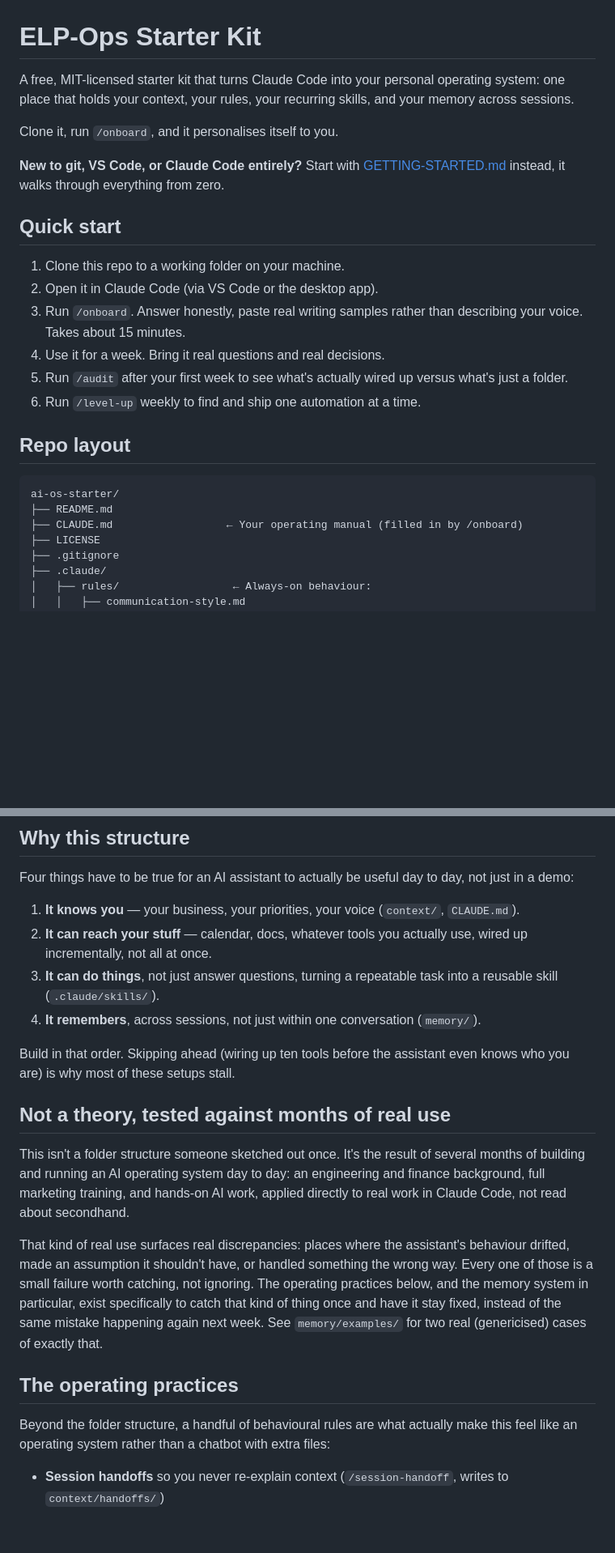
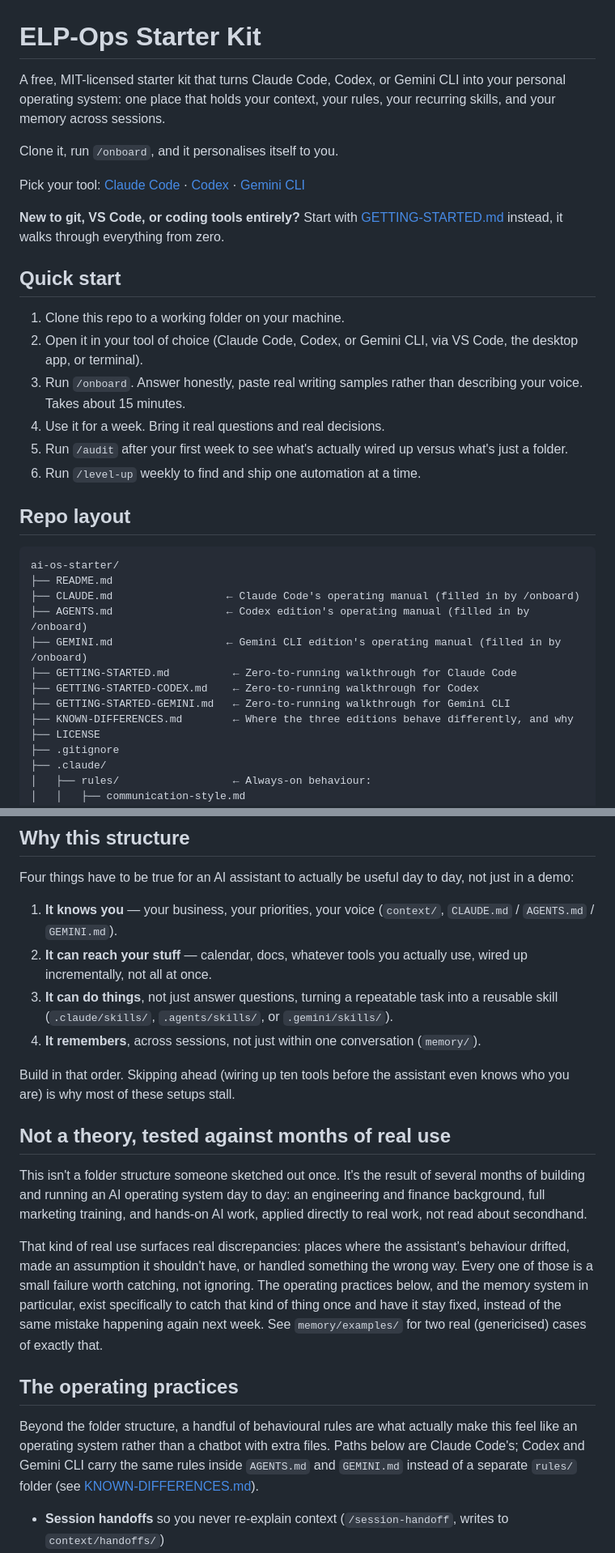
Before and after one commit to elp-ops/ai-os-starter, a Markdown page: README.md, 2 parts joined by grey strips. Shown at 81% size. GitHub-like rendering; blank space fills up the shorter version.

Commit message:
docs: rewrite README.md to cover all three editions

````diff
--- a/README.md
+++ b/README.md
@@ -1,15 +1,17 @@
 # ELP-Ops Starter Kit
 
-A free, MIT-licensed starter kit that turns Claude Code into your personal operating system: one place that holds your context, your rules, your recurring skills, and your memory across sessions.
+A free, MIT-licensed starter kit that turns Claude Code, Codex, or Gemini CLI into your personal operating system: one place that holds your context, your rules, your recurring skills, and your memory across sessions.
 
 Clone it, run `/onboard`, and it personalises itself to you.
 
-**New to git, VS Code, or Claude Code entirely?** Start with [GETTING-STARTED.md](GETTING-STARTED.md) instead, it walks through everything from zero.
+Pick your tool: [Claude Code](GETTING-STARTED.md) · [Codex](GETTING-STARTED-CODEX.md) · [Gemini CLI](GETTING-STARTED-GEMINI.md)
+
+**New to git, VS Code, or coding tools entirely?** Start with [GETTING-STARTED.md](GETTING-STARTED.md) instead, it walks through everything from zero.
 
 ## Quick start
 
 1. Clone this repo to a working folder on your machine.
-2. Open it in Claude Code (via VS Code or the desktop app).
+2. Open it in your tool of choice (Claude Code, Codex, or Gemini CLI, via VS Code, the desktop app, or terminal).
 3. Run `/onboard`. Answer honestly, paste real writing samples rather than describing your voice. Takes about 15 minutes.
 4. Use it for a week. Bring it real questions and real decisions.
 5. Run `/audit` after your first week to see what's actually wired up versus what's just a folder.
@@ -20,7 +22,13 @@ Clone it, run `/onboard`, and it personalises itself to you.
 ```
 ai-os-starter/
 ├── README.md
-├── CLAUDE.md                  ← Your operating manual (filled in by /onboard)
+├── CLAUDE.md                  ← Claude Code's operating manual (filled in by /onboard)
+├── AGENTS.md                  ← Codex edition's operating manual (filled in by /onboard)
+├── GEMINI.md                  ← Gemini CLI edition's operating manual (filled in by /onboard)
+├── GETTING-STARTED.md          ← Zero-to-running walkthrough for Claude Code
+├── GETTING-STARTED-CODEX.md    ← Zero-to-running walkthrough for Codex
+├── GETTING-STARTED-GEMINI.md   ← Zero-to-running walkthrough for Gemini CLI
+├── KNOWN-DIFFERENCES.md        ← Where the three editions behave differently, and why
 ├── LICENSE
 ├── .gitignore
 ├── .claude/
@@ -57,22 +69,22 @@ ai-os-starter/
 
 Four things have to be true for an AI assistant to actually be useful day to day, not just in a demo:
 
-1. **It knows you** — your business, your priorities, your voice (`context/`, `CLAUDE.md`).
+1. **It knows you** — your business, your priorities, your voice (`context/`, `CLAUDE.md` / `AGENTS.md` / `GEMINI.md`).
 2. **It can reach your stuff** — calendar, docs, whatever tools you actually use, wired up incrementally, not all at once.
-3. **It can do things**, not just answer questions, turning a repeatable task into a reusable skill (`.claude/skills/`).
+3. **It can do things**, not just answer questions, turning a repeatable task into a reusable skill (`.claude/skills/`, `.agents/skills/`, or `.gemini/skills/`).
 4. **It remembers**, across sessions, not just within one conversation (`memory/`).
 
 Build in that order. Skipping ahead (wiring up ten tools before the assistant even knows who you are) is why most of these setups stall.
 
 ## Not a theory, tested against months of real use
 
-This isn't a folder structure someone sketched out once. It's the result of several months of building and running an AI operating system day to day: an engineering and finance background, full marketing training, and hands-on AI work, applied directly to real work in Claude Code, not read about secondhand.
+This isn't a folder structure someone sketched out once. It's the result of several months of building and running an AI operating system day to day: an engineering and finance background, full marketing training, and hands-on AI work, applied directly to real work, not read about secondhand.
 
 That kind of real use surfaces real discrepancies: places where the assistant's behaviour drifted, made an assumption it shouldn't have, or handled something the wrong way. Every one of those is a small failure worth catching, not ignoring. The operating practices below, and the memory system in particular, exist specifically to catch that kind of thing once and have it stay fixed, instead of the same mistake happening again next week. See `memory/examples/` for two real (genericised) cases of exactly that.
 
 ## The operating practices
 
-Beyond the folder structure, a handful of behavioural rules are what actually make this feel like an operating system rather than a chatbot with extra files:
+Beyond the folder structure, a handful of behavioural rules are what actually make this feel like an operating system rather than a chatbot with extra files. Paths below are Claude Code's; Codex and Gemini CLI carry the same rules inside `AGENTS.md` and `GEMINI.md` instead of a separate `rules/` folder (see [KNOWN-DIFFERENCES.md](KNOWN-DIFFERENCES.md)).
 
 - **Session handoffs** so you never re-explain context (`/session-handoff`, writes to `context/handoffs/`)
 - **A relentless discovery interview** for stress-testing a plan or extracting what's in your head before you start building (`/grill-me`, writes to `brainstorms/`)
````
Also changed, not shown: other parts of README.md (+8 -0 lines).
